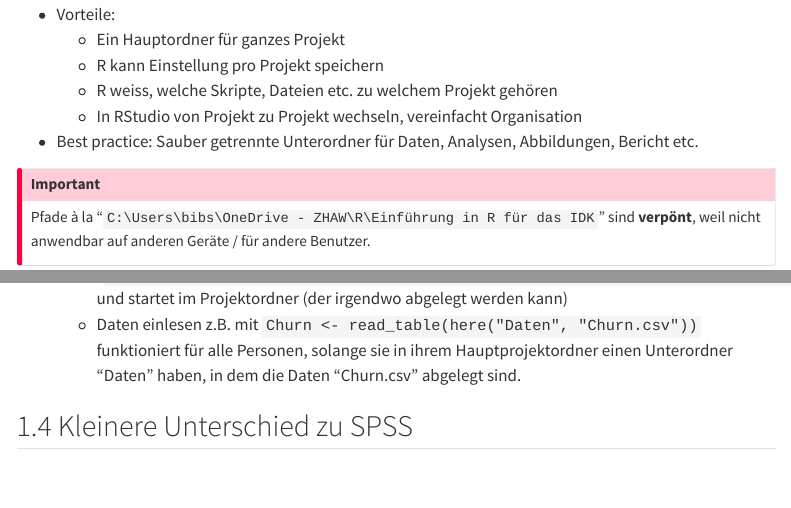
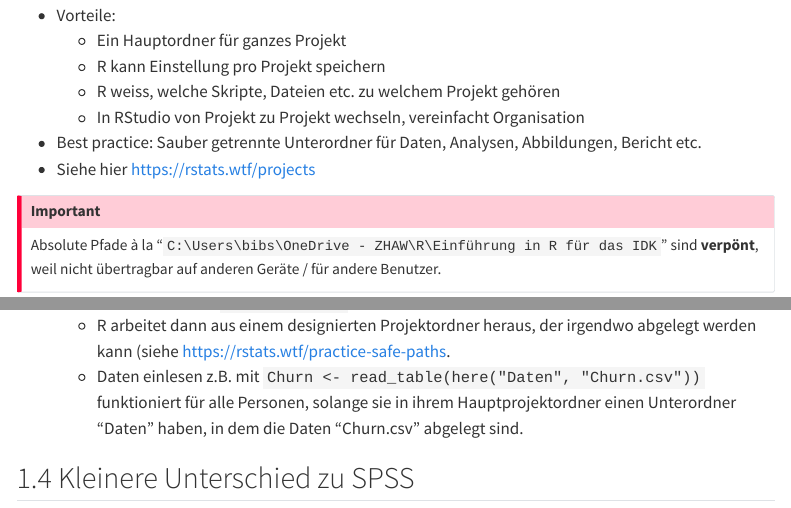
Before and after one commit to orlzen/intro-to-R, a Quarto document (Einfuehrung_in_R_fuer_das_IDK.qmd): the page in a window 1100 px wide, from 2020 px down before the commit and from 2030 px down after it, so that both start at the same text, and a second part further down, joined at a grey line. Rendered offline with R 4.5, knitr and Pandoc in place of Quarto, with nearby package versions; some code elsewhere in the file could not run offline; a font, style sheet, LaTeX package, included part or bibliography that could not be used is replaced or left out; menus at the side of the page are left out; long lines of code are wrapped.

Commit message:
Updates aus und nach rstats.wtf

```diff
--- a/Einfuehrung_in_R_fuer_das_IDK.qmd
+++ b/Einfuehrung_in_R_fuer_das_IDK.qmd
@@ -127,8 +127,9 @@ Empfehlung: R und RStudio am Arbeits-Laptop immer über das Software Center inst
     -   R weiss, welche Skripte, Dateien etc. zu welchem Projekt gehören
     -   In RStudio von Projekt zu Projekt wechseln, vereinfacht Organisation
 -   Best practice: Sauber getrennte Unterordner für Daten, Analysen, Abbildungen, Bericht etc.
+-   Siehe hier [https://rstats.wtf/projects](https://rstats.wtf/projects)
 
 ::: callout-important
-Pfade à la "`C:\Users\bibs\OneDrive - ZHAW\R\Einführung in R für das IDK`" sind **verpönt**, weil nicht anwendbar auf anderen Geräte / für andere Benutzer.
+Absolute Pfade à la "`C:\Users\bibs\OneDrive - ZHAW\R\Einführung in R für das IDK`" sind **verpönt**, weil nicht übertragbar auf anderen Geräte / für andere Benutzer.
 :::
 
@@ -137,3 +137,4 @@ Pfade à la "`C:\Users\bibs\OneDrive - ZHAW\R\Einführung in R für das IDK`" si
+    -   R arbeitet dann aus einem designierten Projektordner heraus, der irgendwo abgelegt werden kann (siehe [https://rstats.wtf/practice-safe-paths](https://rstats.wtf/practice-safe-paths).
     -   Daten einlesen z.B. mit `Churn <- read_table(here("Daten", "Churn.csv"))` funktioniert für alle Personen, solange sie in ihrem Hauptprojektordner einen Unterordner "Daten" haben, in dem die Daten "Churn.csv" abgelegt sind.
 
 ## Kleinere Unterschied zu SPSS
```
Also changed, not shown: Einfuehrung_in_R_fuer_das_IDK.qmd (3 more changed lines).
